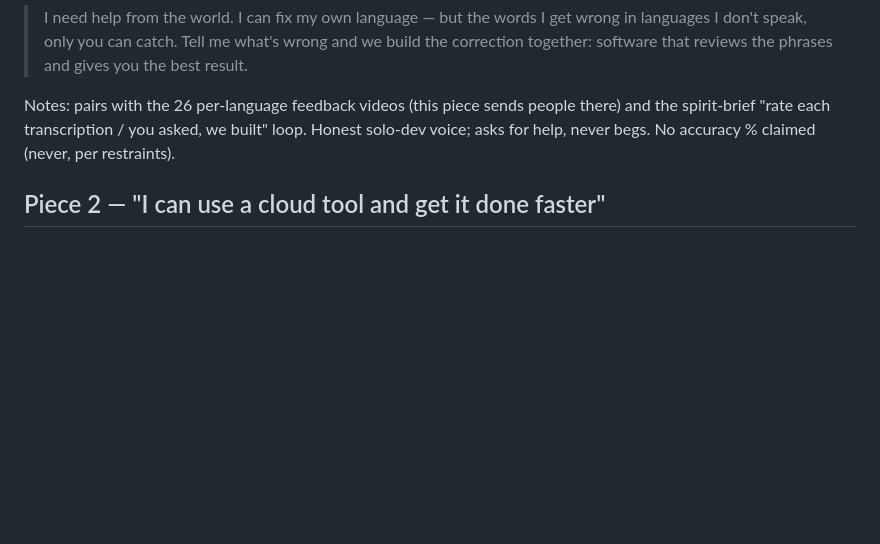
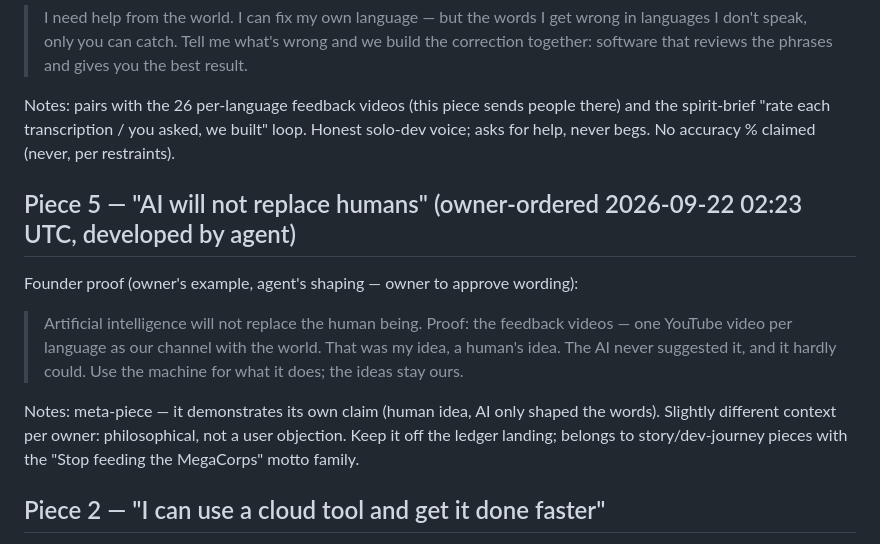
Before and after one commit to humbleangel/supEars_Official, a Markdown page: mkt/research/2026-09-22-0214-UTC-promo-qa-cloud-feedback.md, the part around the change. Rendered like a GitHub page; blank space fills up the shorter version.

Commit message:
research+tasks+log: promo piece 5 AI-vs-human 2026-09-22 02:23 UTC

```diff
--- a/mkt/research/2026-09-22-0214-UTC-promo-qa-cloud-feedback.md
+++ b/mkt/research/2026-09-22-0214-UTC-promo-qa-cloud-feedback.md
@@ -28,6 +28,14 @@ Founder call (owner wording, tightened only for spelling):
 
 Notes: pairs with the 26 per-language feedback videos (this piece sends people there) and the spirit-brief "rate each transcription / you asked, we built" loop. Honest solo-dev voice; asks for help, never begs. No accuracy % claimed (never, per restraints).
 
+## Piece 5 — "AI will not replace humans" (owner-ordered 2026-09-22 02:23 UTC, developed by agent)
+
+Founder proof (owner's example, agent's shaping — owner to approve wording):
+
+> Artificial intelligence will not replace the human being. Proof: the feedback videos — one YouTube video per language as our channel with the world. That was my idea, a human's idea. The AI never suggested it, and it hardly could. Use the machine for what it does; the ideas stay ours.
+
+Notes: meta-piece — it demonstrates its own claim (human idea, AI only shaped the words). Slightly different context per owner: philosophical, not a user objection. Keep it off the ledger landing; belongs to story/dev-journey pieces with the "Stop feeding the MegaCorps" motto family.
+
 ## Piece 2 — "I can use a cloud tool and get it done faster"
 
 User objection (owner wording): *I can use WhisperFlow and have it transcribed much faster.*
```
Also changed, not shown: mkt/MARKETING_LOG.md (+4 -0 lines), mkt/TASKS.md (+1 -1 lines).
